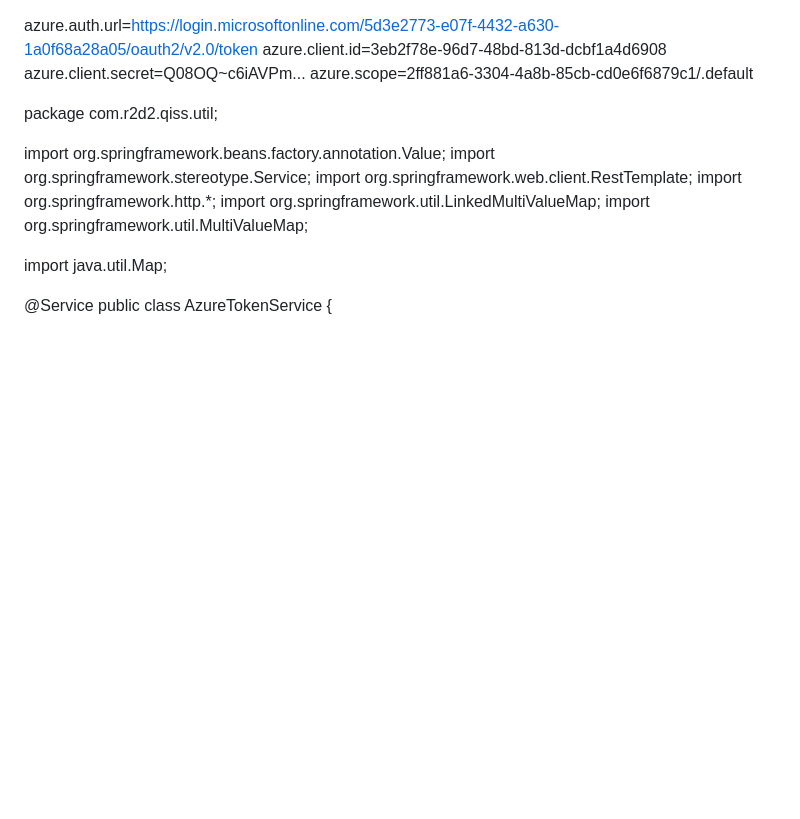
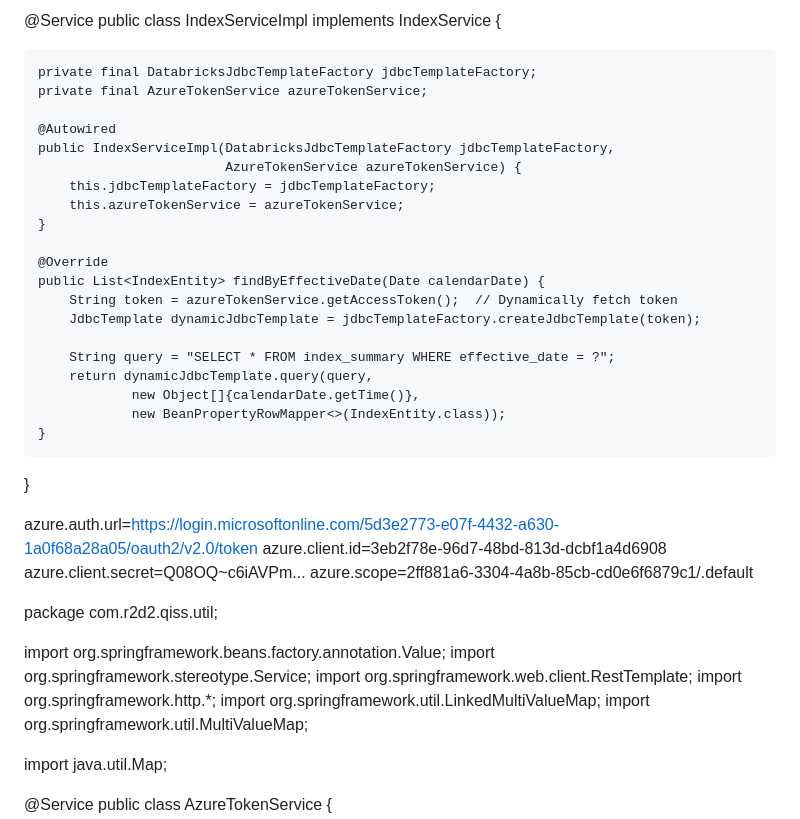
Before and after one commit to manishkj007/class-demo, a Markdown page: README.md, the part around the change. GitHub-like rendering; blank space fills up the shorter version.

```diff
--- a/README.md
+++ b/README.md
@@ -1,3 +1,33 @@
+@Service
+public class IndexServiceImpl implements IndexService {
+
+    private final DatabricksJdbcTemplateFactory jdbcTemplateFactory;
+    private final AzureTokenService azureTokenService;
+
+    @Autowired
+    public IndexServiceImpl(DatabricksJdbcTemplateFactory jdbcTemplateFactory,
+                            AzureTokenService azureTokenService) {
+        this.jdbcTemplateFactory = jdbcTemplateFactory;
+        this.azureTokenService = azureTokenService;
+    }
+
+    @Override
+    public List<IndexEntity> findByEffectiveDate(Date calendarDate) {
+        String token = azureTokenService.getAccessToken();  // Dynamically fetch token
+        JdbcTemplate dynamicJdbcTemplate = jdbcTemplateFactory.createJdbcTemplate(token);
+
+        String query = "SELECT * FROM index_summary WHERE effective_date = ?";
+        return dynamicJdbcTemplate.query(query,
+                new Object[]{calendarDate.getTime()},
+                new BeanPropertyRowMapper<>(IndexEntity.class));
+    }
+}
+
+
+
+
+
+
 azure.auth.url=https://login.microsoftonline.com/5d3e2773-e07f-4432-a630-1a0f68a28a05/oauth2/v2.0/token
 azure.client.id=3eb2f78e-96d7-48bd-813d-dcbf1a4d6908
 azure.client.secret=Q08OQ~c6iAVPm...
```
